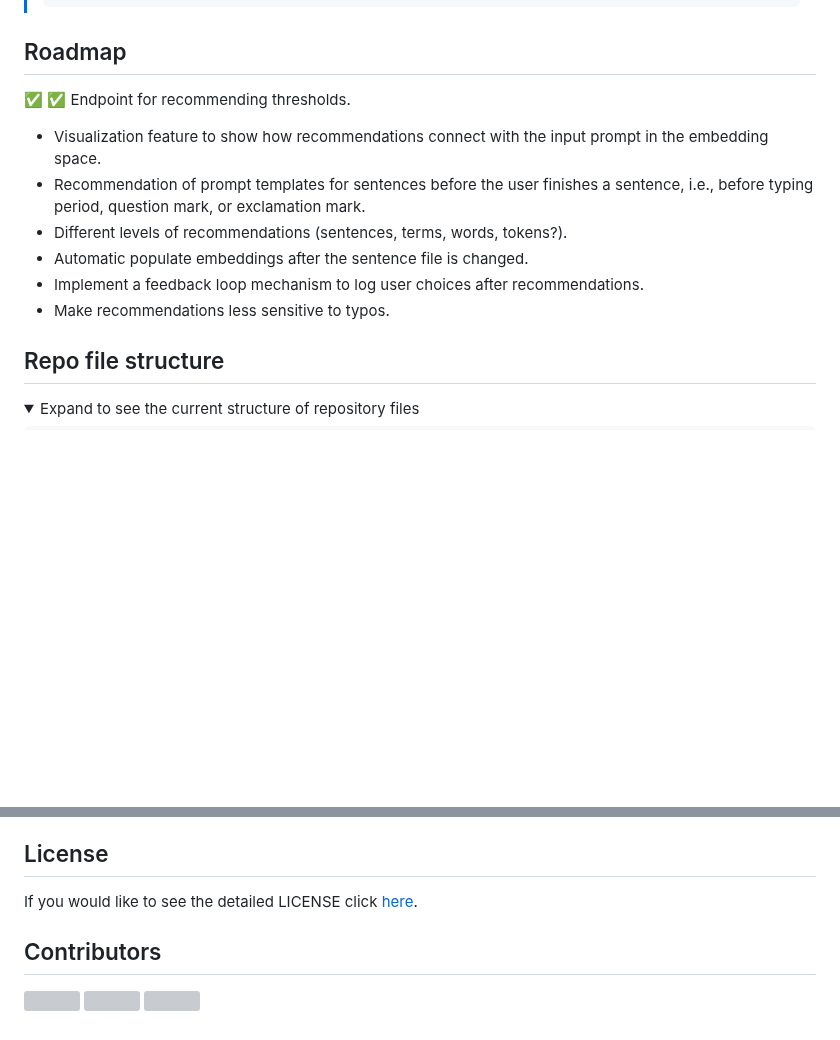
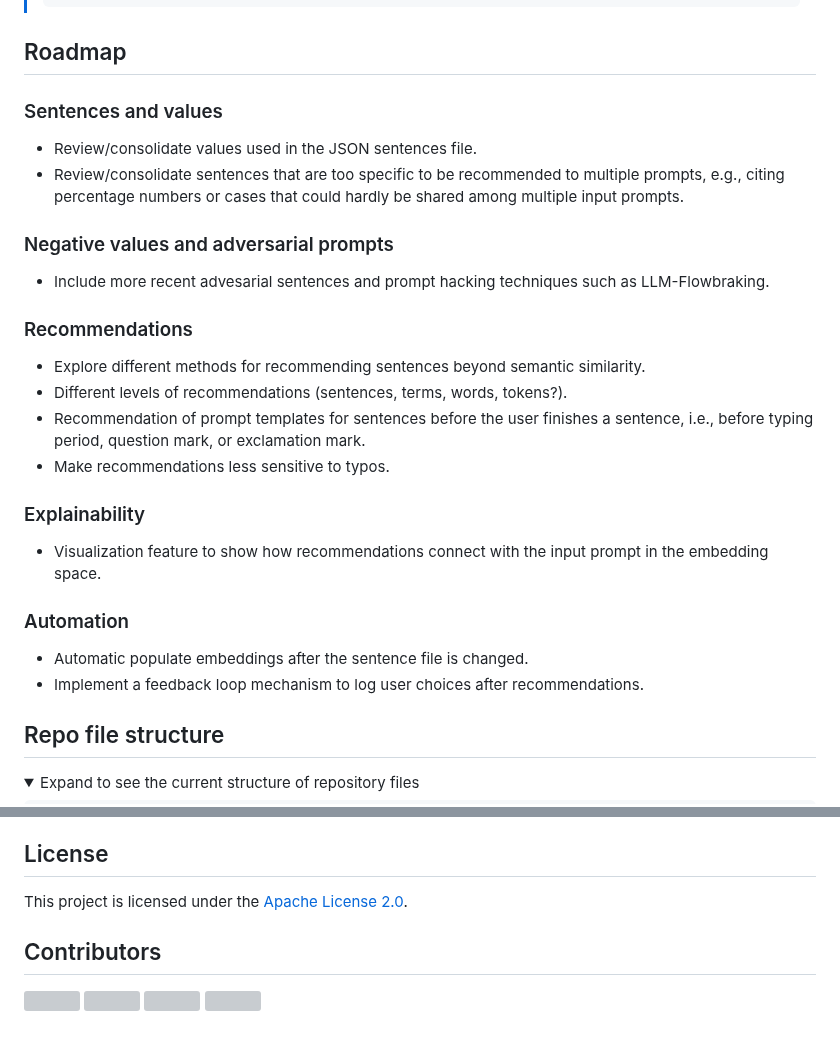
Before and after one commit to Mystic-Slice/responsible-prompting-api, a Markdown page: README.md, 2 parts joined by grey strips. Drawn GitHub-style; folded sections open; blank space fills up the shorter version; grey boxes are pictures that could not be loaded.

Commit message:
Readmap update

````diff
--- a/README.md
+++ b/README.md
@@ -336,13 +336,30 @@ python customize/customize_embeddings.py
 
 ## Roadmap
 
-✅ :white_check_mark: Endpoint for recommending thresholds.
+### Sentences and values
+
+- Review/consolidate values used in the JSON sentences file.
+- Review/consolidate sentences that are too specific to be recommended to multiple prompts, e.g., citing percentage numbers or cases that could hardly be shared among multiple input prompts.
+
+### Negative values and adversarial prompts
+
+- Include more recent advesarial sentences and prompt hacking techniques such as LLM-Flowbraking.
+
+### Recommendations
+
+- Explore different methods for recommending sentences beyond semantic similarity.
+- Different levels of recommendations (sentences, terms, words, tokens?).
+- Recommendation of prompt templates for sentences before the user finishes a sentence, i.e., before typing period, question mark, or exclamation mark.
+- Make recommendations less sensitive to typos.
+
+### Explainability
+
 - Visualization feature to show how recommendations connect with the input prompt in the embedding space.
-- Recommendation of prompt templates for sentences before the user finishes a sentence, i.e., before typing period, question mark, or exclamation mark.
-- Different levels of recommendations (sentences, terms, words, tokens?).
+
+### Automation
+
 - Automatic populate embeddings after the sentence file is changed.
 - Implement a feedback loop mechanism to log user choices after recommendations.
-- Make recommendations less sensitive to typos.
 
 ## Repo file structure
 <details>
@@ -457,7 +474,7 @@ example:
 <!-- All source files must include a Copyright and License header. The SPDX license header is
 preferred because it can be easily scanned. -->
 
-If you would like to see the detailed LICENSE click [here](LICENSE).
+This project is licensed under the [Apache License 2.0](LICENSE).
 
 <!--
 ```text
@@ -472,3 +489,4 @@ If you would like to see the detailed LICENSE click [here](LICENSE).
 [<img src="https://github.com/santanavagner.png" width="60px;"/>](https://github.com/santanavagner/)
 [<img src="https://github.com/melinaalberioguerra.png" width="60px;"/>](https://github.com/melinaalberioguerra/)
 [<img src="https://github.com/cassiasamp.png" width="60px;"/>](https://github.com/cassiasamp/)
+[<img src="https://github.com/tiago-git-area.png" width="60px;"/>](https://github.com/tiago-git-area/)
````
